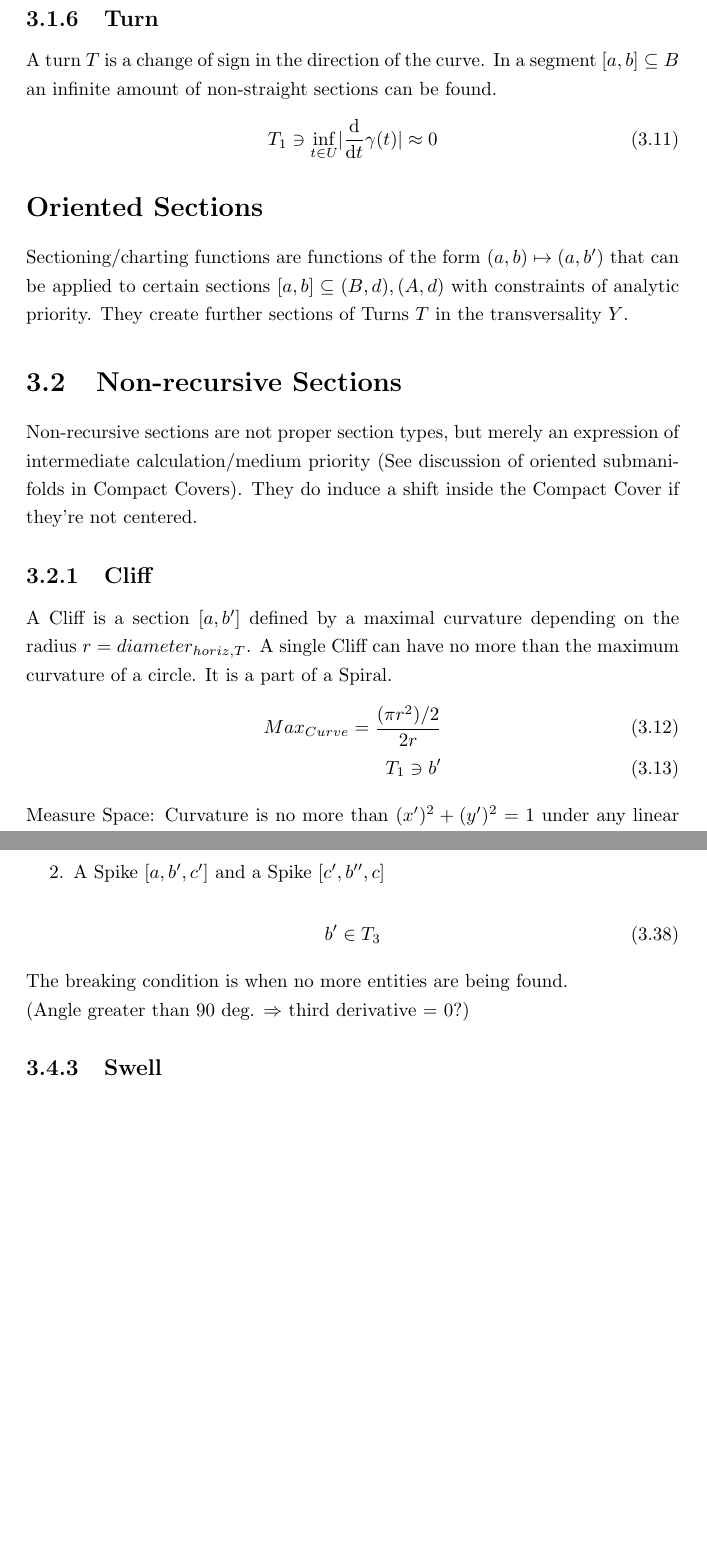
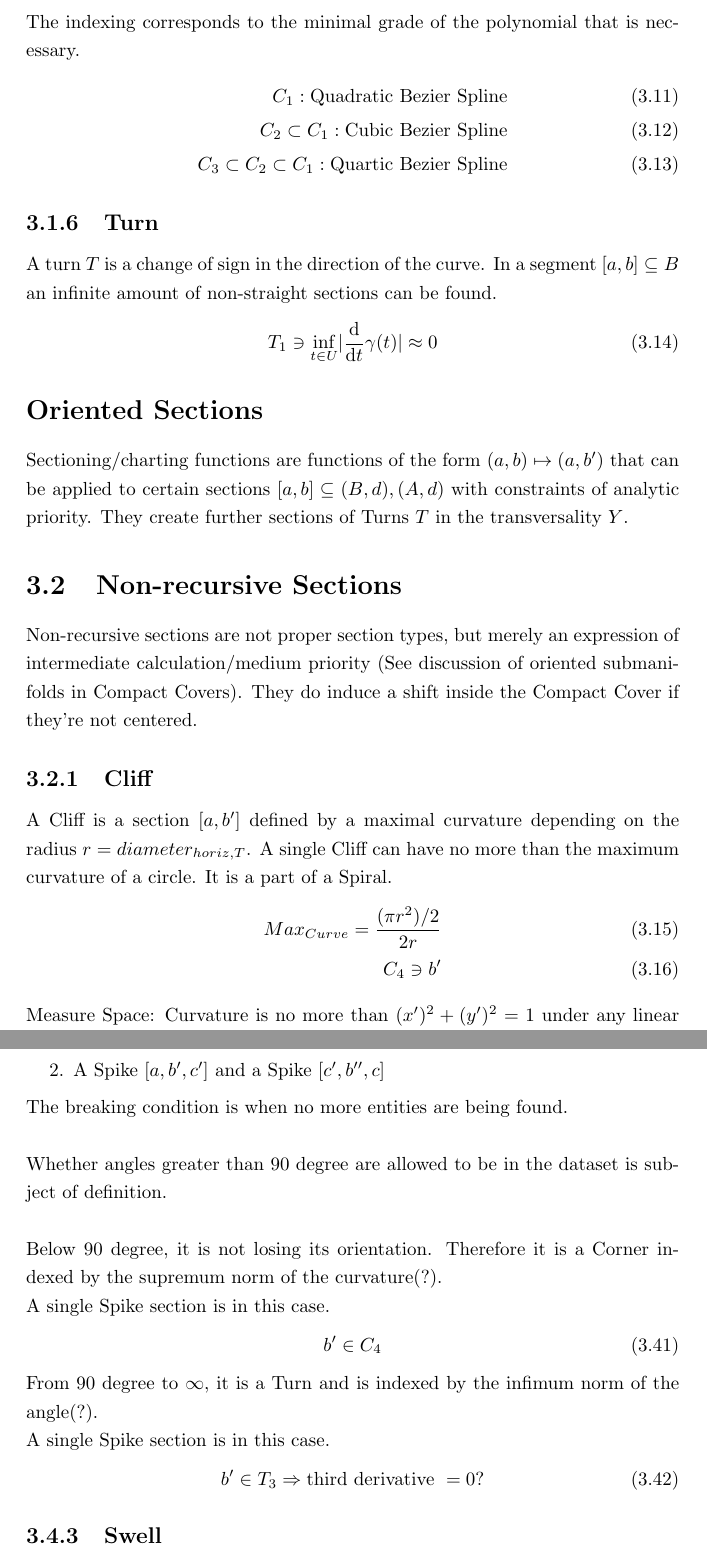
Before and after one commit to specpose/stopeight, a LaTeX thesis (doc/latex/Stopeight_Analyzer.tex): two parts of pages 9 and 14 of 22, joined at a grey line, cut at the place of the change, the shorter picture padded with empty space. Compiled offline with pdfLaTeX.

Commit message:
FIXED doc latex fixed corner notation

```diff
--- a/doc/latex/Stopeight_Analyzer.tex
+++ b/doc/latex/Stopeight_Analyzer.tex
@@ -195,4 +195,10 @@ C_{1} \ni \sup_{U}\lvert curvature(a,b) \rvert
 \end{equation}
+The indexing corresponds to the minimal grade of the polynomial that is necessary.
+\begin{align}
+C_{1} : \text{Quadratic Bezier Spline}\\
+C_{2} \subset C_{1} : \text{Cubic Bezier Spline}\\
+C_{3} \subset C_{2} \subset C_{1} : \text{Quartic Bezier Spline}
+\end{align}
 
 \subsection{Turn}
 A turn $T$ is a change of sign in the direction of the curve. In a segment $[a,b] \subseteq B$ an infinite amount of non-straight sections can be found.
@@ -210,9 +216,17 @@ Non-recursive sections are not proper section types, but merely an expression of
 A Cliff is a section $[a,b']$ defined by a maximal curvature depending on the radius $r=diameter_{horiz,T}$. A single Cliff can have no more than the maximum curvature of a circle. It is a part of a Spiral.
 \begin{align}
 Max_{Curve}=\frac{(\pi r^2) /2}{2r}\\
-T_{1} \ni b'
+C_{4} \ni b'
 \end{align}
 Measure Space: Curvature is no more than $(x')^2 + (y')^2 =1$  under any linear transformation of any segment. (See Separation)
+\iffalse
+\subsection*{Half Cliff}
+Even though Half Cliffs are not being used, it is worth mentioning, that they produce Corners just to make the notation complete.
+\begin{align}
+Max_{Quarter}=\frac{((\pi-2) r^2) /4}{r}\\
+C_{3} \ni b'
+\end{align}
+\fi
 
 \subsection{Straight}
 A Straight is a segment $[a,b]$ where $straightness(a,b)$ is smaller than the straightness of the unit circle (or straightness of exp?). It is a part of a Spike, or transfering the Straight half of a Dune to an adjacent ZigZag, or being used as part of Dune detection. It implies a reduction of measures which are smaller than the threshold. A Corner is $inserted$ .
@@ -336,11 +351,18 @@ A ZigZag [a,b'] is an iteration of:
 \item A Spike $[a,b,c]$
 \item A Spike $[a,b',c']$ and a Spike $[c',b'',c]$
 \end{enumerate}
+The breaking condition is when no more entities are being found.\\\\
+Whether angles greater than 90 degree are allowed to be in the dataset is subject of definition.\\\\
+Below 90 degree, it is not losing its orientation. Therefore it is a Corner indexed by the supremum norm of the curvature(?).\\
+A single Spike section is in this case.
 \begin{align}
-b' \in T_{3}
+b' \in C_{4}
 \end{align}
-The breaking condition is when no more entities are being found.\\
-(Angle greater than 90 deg. $\Rightarrow$ third derivative = 0?)
+From 90 degree to $\infty$, it is a Turn and is indexed by the infimum norm of the angle(?).\\
+A single Spike section is in this case.
+\begin{align}
+b' \in T_{3} \Rightarrow \text{third derivative }= 0\text{?}
+\end{align}
 \subsection{Swell}
 Swell $\supset$ Crest, Swell $\supset$ Swing, (Swell $\supset$ Dune?)
 
```
Also changed, not shown: doc/latex/Stopeight_Analyzer.tex (17 more changed lines).
